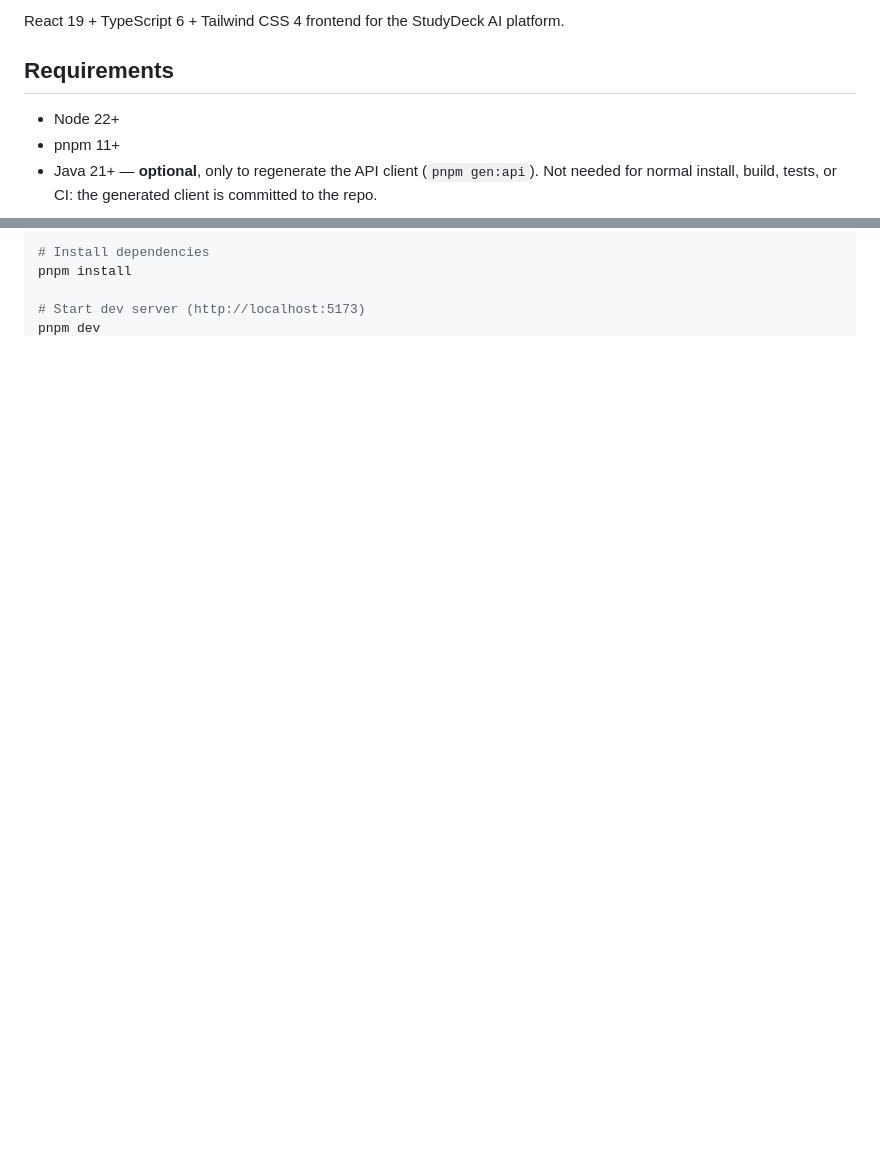
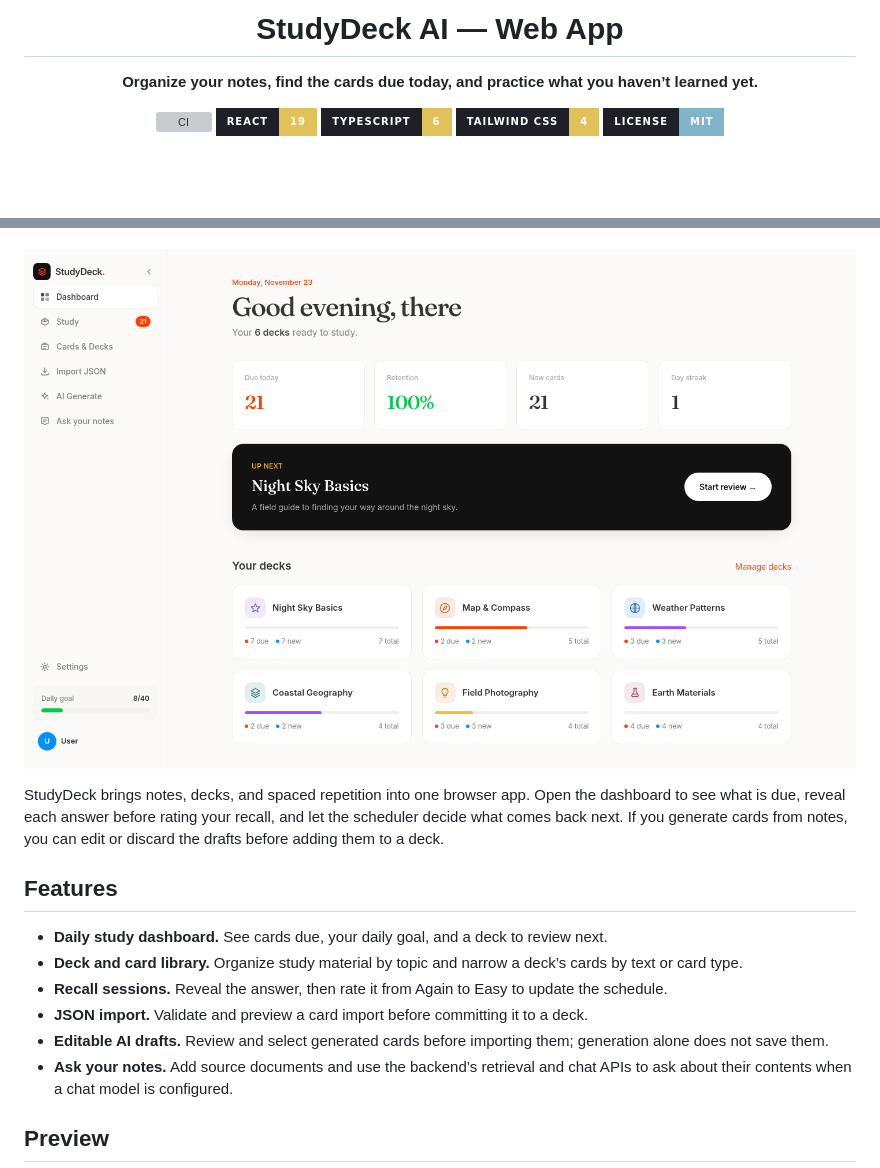
Before and after one commit to diegnghtmr/studydeck-frontend, a Markdown page: README.md, 2 parts joined by grey strips. Drawn GitHub-style; pictures changed too: docs/assets/study-dashboard.png (added); badges without logos; blank space fills up the shorter version; grey boxes are pictures that could not be loaded.

````diff
--- a/README.md
+++ b/README.md
@@ -2,9 +3,13 @@
 
-React 19 + TypeScript 6 + Tailwind CSS 4 frontend for the StudyDeck AI platform.
+<h1>StudyDeck AI — Web App</h1>
 
-## Requirements
+<p><strong>Organize your notes, find the cards due today, and practice what you haven’t learned yet.</strong></p>
 
-- Node 22+
-- pnpm 11+
-- Java 21+ — **optional**, only to regenerate the API client (`pnpm gen:api`). Not needed for normal install, build, tests, or CI: the generated client is committed to the repo.
+<p>
+<a href="https://github.com/diegnghtmr/studydeck-frontend/actions/workflows/ci.yml"><img src="https://img.shields.io/github/actions/workflow/status/diegnghtmr/studydeck-frontend/ci.yml?branch=main&style=for-the-badge&labelColor=1F1F28&label=CI" alt="CI"></a>
+<img src="https://img.shields.io/badge/React-19-E0C15A?style=for-the-badge&labelColor=1F1F28" alt="React 19">
+<img src="https://img.shields.io/badge/TypeScript-6-E0C15A?style=for-the-badge&labelColor=1F1F28" alt="TypeScript 6">
+<img src="https://img.shields.io/badge/Tailwind%20CSS-4-E0C15A?style=for-the-badge&labelColor=1F1F28" alt="Tailwind CSS 4">
+<a href="LICENSE"><img src="https://img.shields.io/badge/license-MIT-7FB4CA?style=for-the-badge&labelColor=1F1F28" alt="License: MIT"></a>
+</p>
 
@@ -12,6 +22,18 @@ React 19 + TypeScript 6 + Tailwind CSS 4 frontend for the StudyDeck AI platform.
 
-```bash
-# Install dependencies
-pnpm install
+</div>
 
-# Start dev server (http://localhost:5173)
+<p align="center"><img width="100%" alt="StudyDeck dashboard with cards due today, an upcoming review, and six sample study decks" src="docs/assets/study-dashboard.png"></p>
+
+StudyDeck brings notes, decks, and spaced repetition into one browser app. Open the dashboard to see what is due, reveal each answer before rating your recall, and let the scheduler decide what comes back next. If you generate cards from notes, you can edit or discard the drafts before adding them to a deck.
+
+## Features
+
+- **Daily study dashboard.** See cards due, your daily goal, and a deck to review next.
+- **Deck and card library.** Organize study material by topic and narrow a deck’s cards by text or card type.
+- **Recall sessions.** Reveal the answer, then rate it from Again to Easy to update the schedule.
+- **JSON import.** Validate and preview a card import before committing it to a deck.
+- **Editable AI drafts.** Review and select generated cards before importing them; generation alone does not save them.
+- **Ask your notes.** Add source documents and use the backend’s retrieval and chat APIs to ask about their contents when a chat model is configured.
+
+## Preview
+
````
Also changed, not shown: other parts of README.md (+83 -90 lines), docs/assets/deck-library.png (added), docs/assets/review-session.png (added).
